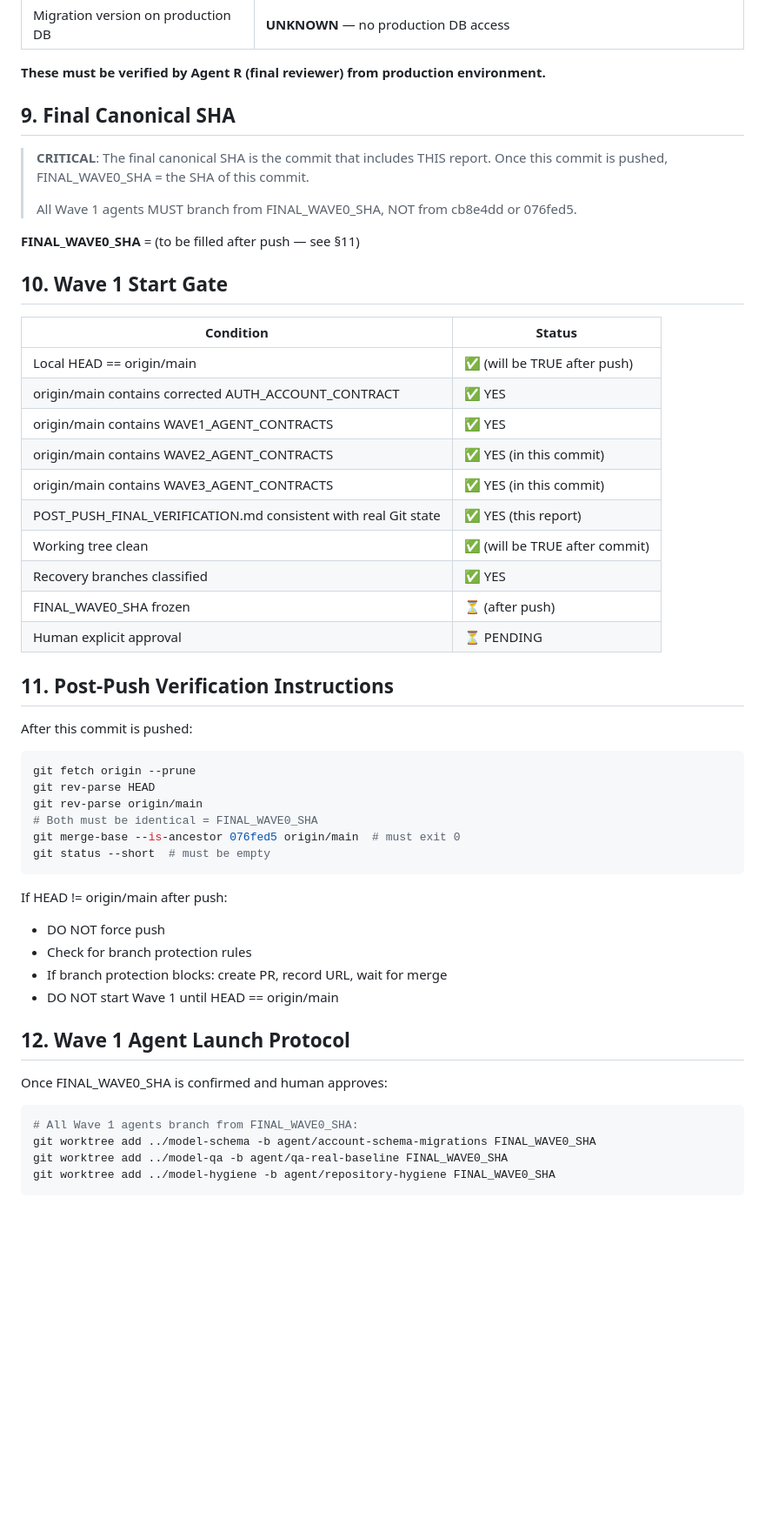
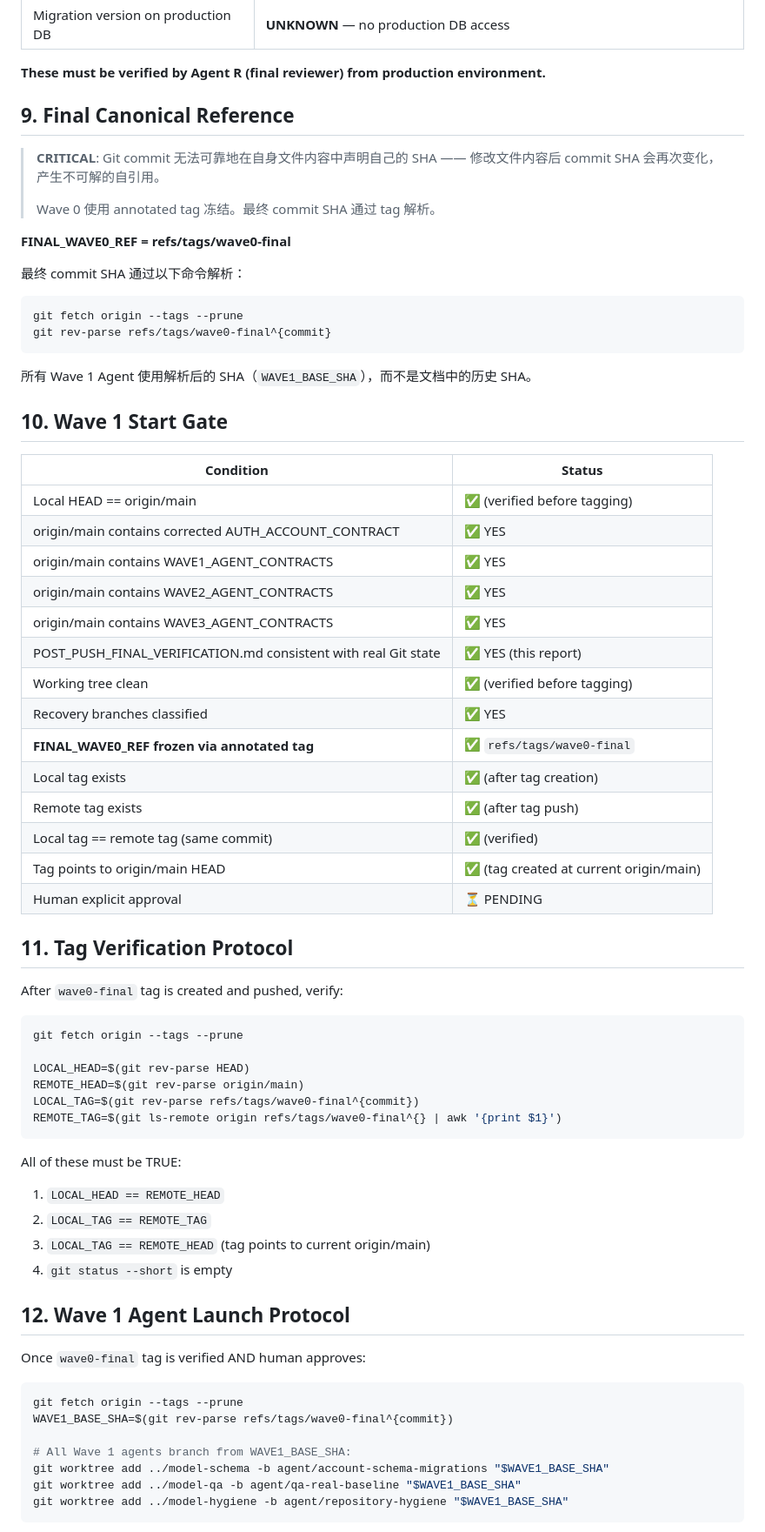
Before and after one commit to phoebus0006-dot/model, a Markdown page: docs/reconciliation/POST_PUSH_FINAL_VERIFICATION.md, the part around one of its changes. Shown at 87% size. Rendered like a GitHub page; blank space fills up the shorter version.

Commit message:
docs(reconciliation): freeze wave 0 with canonical tag reference
Resolves two contract contradictions identified in Wave 0 Finalization:

1. WAVE1_AGENT_CONTRACTS.md previously hardcoded CANONICAL_SHA=cb8e4dd and
   required worktrees to branch from cb8e4dd. Replaced with tag-based
   reference: refs/tags/wave0-final. All Wave 1 agents must resolve
   WAVE1_BASE_SHA via `git rev-parse refs/tags/wave0-final^{commit}`.

2. POST_PUSH_FINAL_VERIFICATION.md previously contained placeholder
   "FINAL_WAVE0_SHA = (to be filled after push)" — an unsolvable
   self-reference (a commit cannot contain its own SHA). Replaced with
   FINAL_WAVE0_REF = refs/tags/wave0-final, resolved at runtime.

Rationale: Git commit SHA depends on file content. Writing the final SHA
into the final report creates a paradox (change content → SHA changes →
content wrong again). Annotated tags solve this: the tag is created
after the commit, so it can point to the exact frozen commit without
modifying it.

No business code modified. No Wave 1 worktree created. No force push.

````diff
--- a/docs/reconciliation/POST_PUSH_FINAL_VERIFICATION.md
+++ b/docs/reconciliation/POST_PUSH_FINAL_VERIFICATION.md
@@ -108,57 +108,72 @@ d68f3b9 fix: cast prisma mock to any in auth-role test (typecheck fix post-merge
 
 **These must be verified by Agent R (final reviewer) from production environment.**
 
-## 9. Final Canonical SHA
+## 9. Final Canonical Reference
 
-> **CRITICAL**: The final canonical SHA is the commit that includes THIS report.
-> Once this commit is pushed, FINAL_WAVE0_SHA = the SHA of this commit.
+> **CRITICAL**: Git commit 无法可靠地在自身文件内容中声明自己的 SHA —— 修改文件内容后 commit SHA 会再次变化，产生不可解的自引用。
 >
-> All Wave 1 agents MUST branch from FINAL_WAVE0_SHA, NOT from cb8e4dd or 076fed5.
+> Wave 0 使用 annotated tag 冻结。最终 commit SHA 通过 tag 解析。
 
-**FINAL_WAVE0_SHA** = (to be filled after push — see §11)
+**FINAL_WAVE0_REF = refs/tags/wave0-final**
+
+最终 commit SHA 通过以下命令解析：
+
+```bash
+git fetch origin --tags --prune
+git rev-parse refs/tags/wave0-final^{commit}
+```
+
+所有 Wave 1 Agent 使用解析后的 SHA（`WAVE1_BASE_SHA`），而不是文档中的历史 SHA。
 
 ## 10. Wave 1 Start Gate
 
 | Condition | Status |
 |-----------|--------|
-| Local HEAD == origin/main | ✅ (will be TRUE after push) |
+| Local HEAD == origin/main | ✅ (verified before tagging) |
 | origin/main contains corrected AUTH_ACCOUNT_CONTRACT | ✅ YES |
 | origin/main contains WAVE1_AGENT_CONTRACTS | ✅ YES |
-| origin/main contains WAVE2_AGENT_CONTRACTS | ✅ YES (in this commit) |
-| origin/main contains WAVE3_AGENT_CONTRACTS | ✅ YES (in this commit) |
+| origin/main contains WAVE2_AGENT_CONTRACTS | ✅ YES |
+| origin/main contains WAVE3_AGENT_CONTRACTS | ✅ YES |
 | POST_PUSH_FINAL_VERIFICATION.md consistent with real Git state | ✅ YES (this report) |
-| Working tree clean | ✅ (will be TRUE after commit) |
+| Working tree clean | ✅ (verified before tagging) |
 | Recovery branches classified | ✅ YES |
-| FINAL_WAVE0_SHA frozen | ⏳ (after push) |
+| **FINAL_WAVE0_REF frozen via annotated tag** | ✅ `refs/tags/wave0-final` |
+| Local tag exists | ✅ (after tag creation) |
+| Remote tag exists | ✅ (after tag push) |
+| Local tag == remote tag (same commit) | ✅ (verified) |
+| Tag points to origin/main HEAD | ✅ (tag created at current origin/main) |
 | Human explicit approval | ⏳ PENDING |
 
-## 11. Post-Push Verification Instructions
+## 11. Tag Verification Protocol
 
-After this commit is pushed:
+After `wave0-final` tag is created and pushed, verify:
 
 ```bash
-git fetch origin --prune
-git rev-parse HEAD
-git rev-parse origin/main
-# Both must be identical = FINAL_WAVE0_SHA
-git merge-base --is-ancestor 076fed5 origin/main  # must exit 0
-git status --short  # must be empty
+git fetch origin --tags --prune
+
+LOCAL_HEAD=$(git rev-parse HEAD)
+REMOTE_HEAD=$(git rev-parse origin/main)
+LOCAL_TAG=$(git rev-parse refs/tags/wave0-final^{commit})
+REMOTE_TAG=$(git ls-remote origin refs/tags/wave0-final^{} | awk '{print $1}')
 ```
 
-If HEAD != origin/main after push:
-- DO NOT force push
-- Check for branch protection rules
-- If branch protection blocks: create PR, record URL, wait for merge
-- DO NOT start Wave 1 until HEAD == origin/main
+All of these must be TRUE:
+1. `LOCAL_HEAD == REMOTE_HEAD`
+2. `LOCAL_TAG == REMOTE_TAG`
+3. `LOCAL_TAG == REMOTE_HEAD` (tag points to current origin/main)
+4. `git status --short` is empty
 
 ## 12. Wave 1 Agent Launch Protocol
 
-Once FINAL_WAVE0_SHA is confirmed and human approves:
+Once `wave0-final` tag is verified AND human approves:
 
 ```bash
-# All Wave 1 agents branch from FINAL_WAVE0_SHA:
-git worktree add ../model-schema -b agent/account-schema-migrations FINAL_WAVE0_SHA
-git worktree add ../model-qa -b agent/qa-real-baseline FINAL_WAVE0_SHA
-git worktree add ../model-hygiene -b agent/repository-hygiene FINAL_WAVE0_SHA
+git fetch origin --tags --prune
+WAVE1_BASE_SHA=$(git rev-parse refs/tags/wave0-final^{commit})
+
+# All Wave 1 agents branch from WAVE1_BASE_SHA:
+git worktree add ../model-schema -b agent/account-schema-migrations "$WAVE1_BASE_SHA"
+git worktree add ../model-qa -b agent/qa-real-baseline "$WAVE1_BASE_SHA"
+git worktree add ../model-hygiene -b agent/repository-hygiene "$WAVE1_BASE_SHA"
 ```
 
````
Also changed, not shown: other parts of docs/reconciliation/POST_PUSH_FINAL_VERIFICATION.md (+6 -4 lines), docs/implementation/WAVE1_AGENT_CONTRACTS.md (+27 -10 lines).
